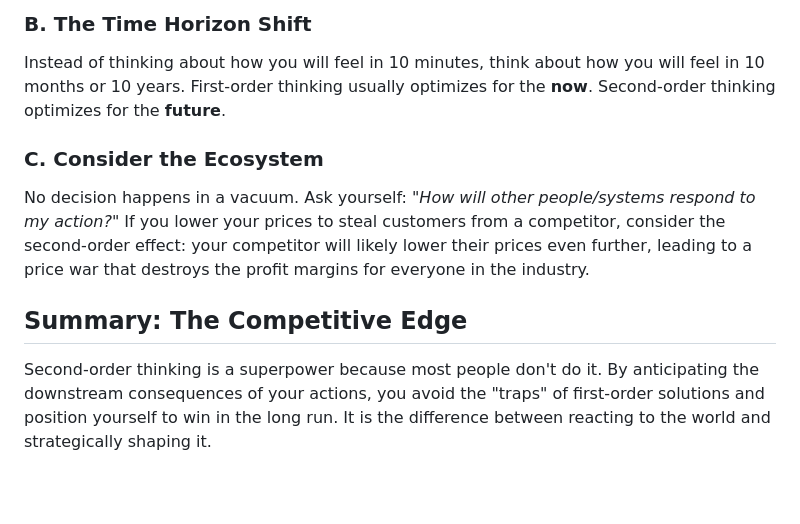
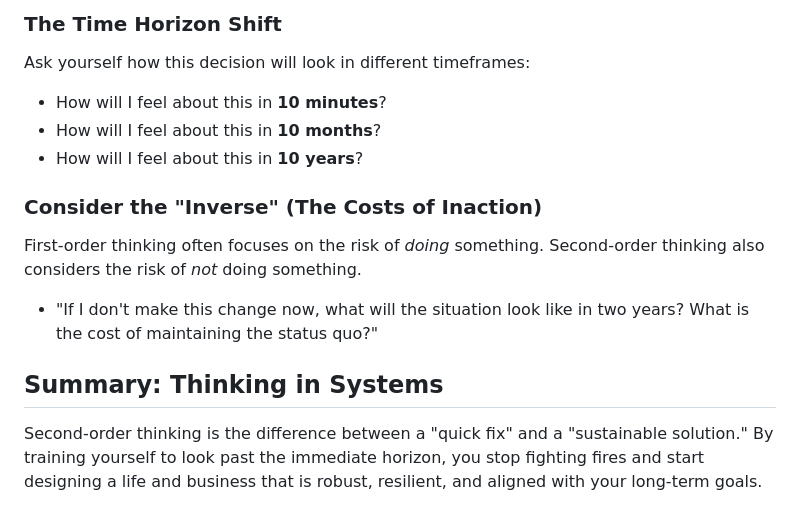
Before and after one commit to versital/versital.github.io, a Markdown page: heartbeat/second-order-thinking-explained.md, the part around one of its changes. Drawn GitHub-style; blank space fills up the shorter version.

```diff
--- a/heartbeat/second-order-thinking-explained.md
+++ b/heartbeat/second-order-thinking-explained.md
@@ -34,11 +42,13 @@ Repeat this process 3-4 times to uncover the deeper ripples of your action.
 
-### B. The Time Horizon Shift
-Instead of thinking about how you will feel in 10 minutes, think about how you will feel in 10 months or 10 years.
-First-order thinking usually optimizes for the **now**. Second-order thinking optimizes for the **future**.
+### The Time Horizon Shift
+Ask yourself how this decision will look in different timeframes:
+- How will I feel about this in **10 minutes**?
+- How will I feel about this in **10 months**?
+- How will I feel about this in **10 years**?
 
-### C. Consider the Ecosystem
-No decision happens in a vacuum. Ask yourself: *"How will other people/systems respond to my action?"*
-If you lower your prices to steal customers from a competitor, consider the second-order effect: your competitor will likely lower their prices even further, leading to a price war that destroys the profit margins for everyone in the industry.
+### Consider the "Inverse" (The Costs of Inaction)
+First-order thinking often focuses on the risk of *doing* something. Second-order thinking also considers the risk of *not* doing something.
+- "If I don't make this change now, what will the situation look like in two years? What is the cost of maintaining the status quo?"
 
-## Summary: The Competitive Edge
-Second-order thinking is a superpower because most people don't do it. By anticipating the downstream consequences of your actions, you avoid the "traps" of first-order solutions and position yourself to win in the long run. It is the difference between reacting to the world and strategically shaping it.
+## Summary: Thinking in Systems
+Second-order thinking is the difference between a "quick fix" and a "sustainable solution." By training yourself to look past the immediate horizon, you stop fighting fires and start designing a life and business that is robust, resilient, and aligned with your long-term goals.
```
Also changed, not shown: other parts of heartbeat/second-order-thinking-explained.md (+30 -22 lines).
